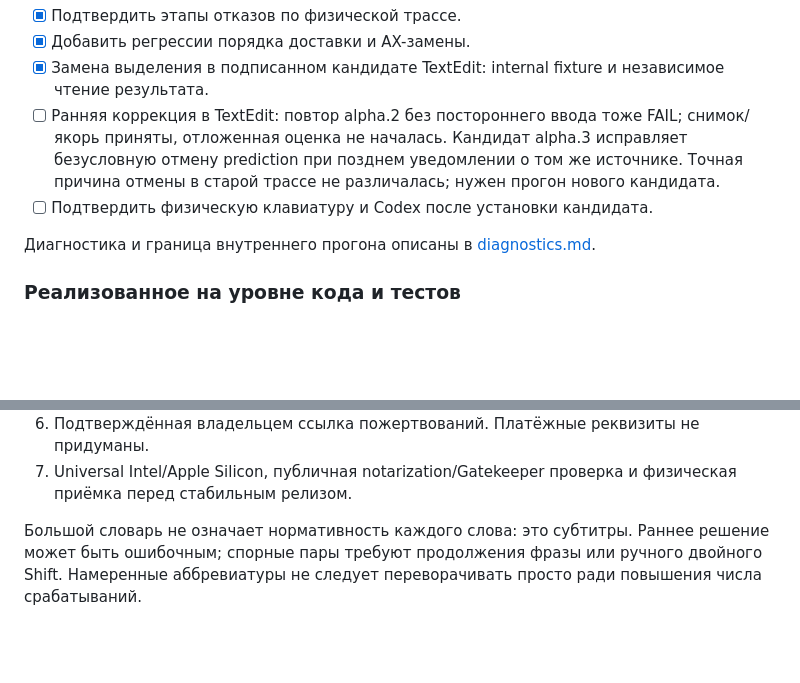
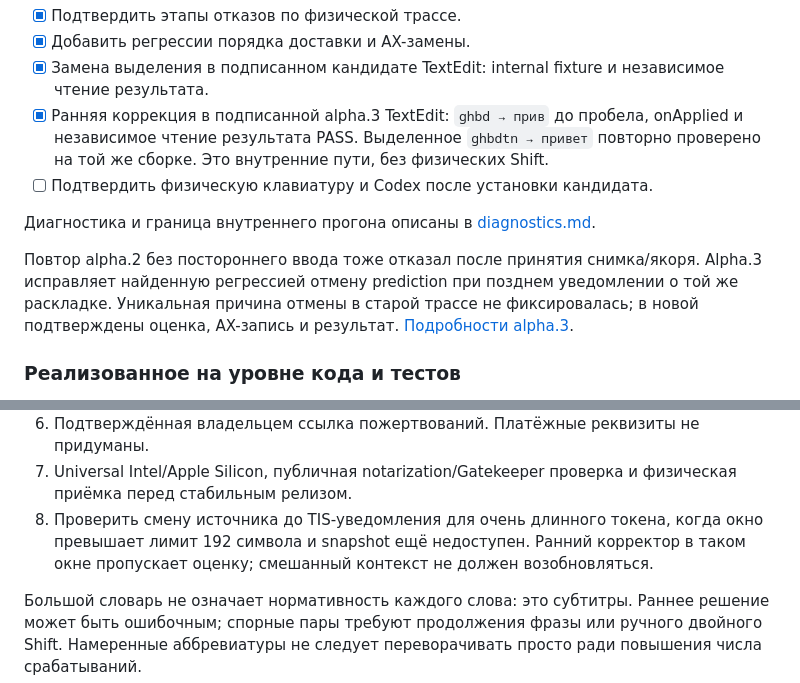
Before and after one commit to alexfisenkov/MacSwitcher, a Markdown page: docs/roadmap.md, 2 parts joined by grey strips. Drawn GitHub-style; blank space fills up the shorter version.

```diff
--- a/docs/roadmap.md
+++ b/docs/roadmap.md
@@ -22,13 +22,17 @@ AXSelectedText с read-back; неподдерживаемые редакторы
 - [x] Подтвердить этапы отказов по физической трассе.
 - [x] Добавить регрессии порядка доставки и AX-замены.
 - [x] Замена выделения в подписанном кандидате TextEdit: internal fixture и независимое чтение результата.
-- [ ] Ранняя коррекция в TextEdit: повтор alpha.2 без постороннего ввода тоже FAIL;
-  снимок/якорь приняты, отложенная оценка не началась. Кандидат alpha.3 исправляет
-  безусловную отмену prediction при позднем уведомлении о том же источнике.
-  Точная причина отмены в старой трассе не различалась; нужен прогон нового кандидата.
+- [x] Ранняя коррекция в подписанной alpha.3 TextEdit: `ghbd → прив` до пробела,
+  onApplied и независимое чтение результата PASS. Выделенное `ghbdtn → привет`
+  повторно проверено на той же сборке. Это внутренние пути, без физических Shift.
 - [ ] Подтвердить физическую клавиатуру и Codex после установки кандидата.
 
 Диагностика и граница внутреннего прогона описаны в [diagnostics.md](diagnostics.md).
+
+Повтор alpha.2 без постороннего ввода тоже отказал после принятия снимка/якоря.
+Alpha.3 исправляет найденную регрессией отмену prediction при позднем уведомлении
+о той же раскладке. Уникальная причина отмены в старой трассе не фиксировалась;
+в новой подтверждены оценка, AX-запись и результат. [Подробности alpha.3](releases/0.1.0-alpha.3.md).
 
 ### Реализованное на уровне кода и тестов
 
@@ -62,6 +66,9 @@ AX-замену остаётся долгом. Миграция требует
 6. Подтверждённая владельцем ссылка пожертвований. Платёжные реквизиты не придуманы.
 7. Universal Intel/Apple Silicon, публичная notarization/Gatekeeper проверка
    и физическая приёмка перед стабильным релизом.
+8. Проверить смену источника до TIS-уведомления для очень длинного токена, когда
+   окно превышает лимит 192 символа и snapshot ещё недоступен. Ранний корректор
+   в таком окне пропускает оценку; смешанный контекст не должен возобновляться.
 
 Большой словарь не означает нормативность каждого слова: это субтитры.
 Раннее решение может быть ошибочным; спорные пары требуют продолжения фразы
```
Also changed, not shown: README.md (+3 -3 lines), docs/releases/0.1.0-alpha.3.md (added, +30 -0 lines).
